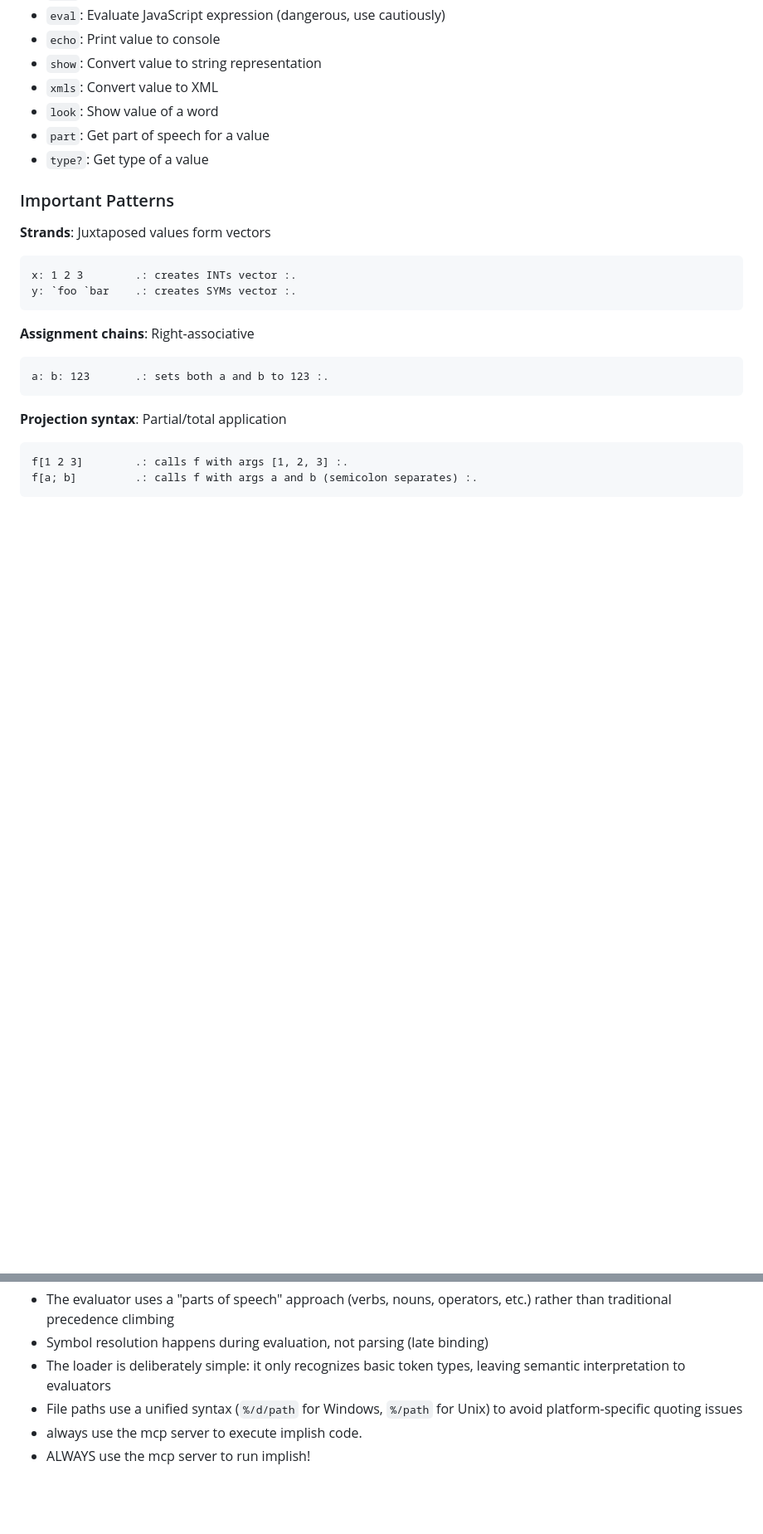
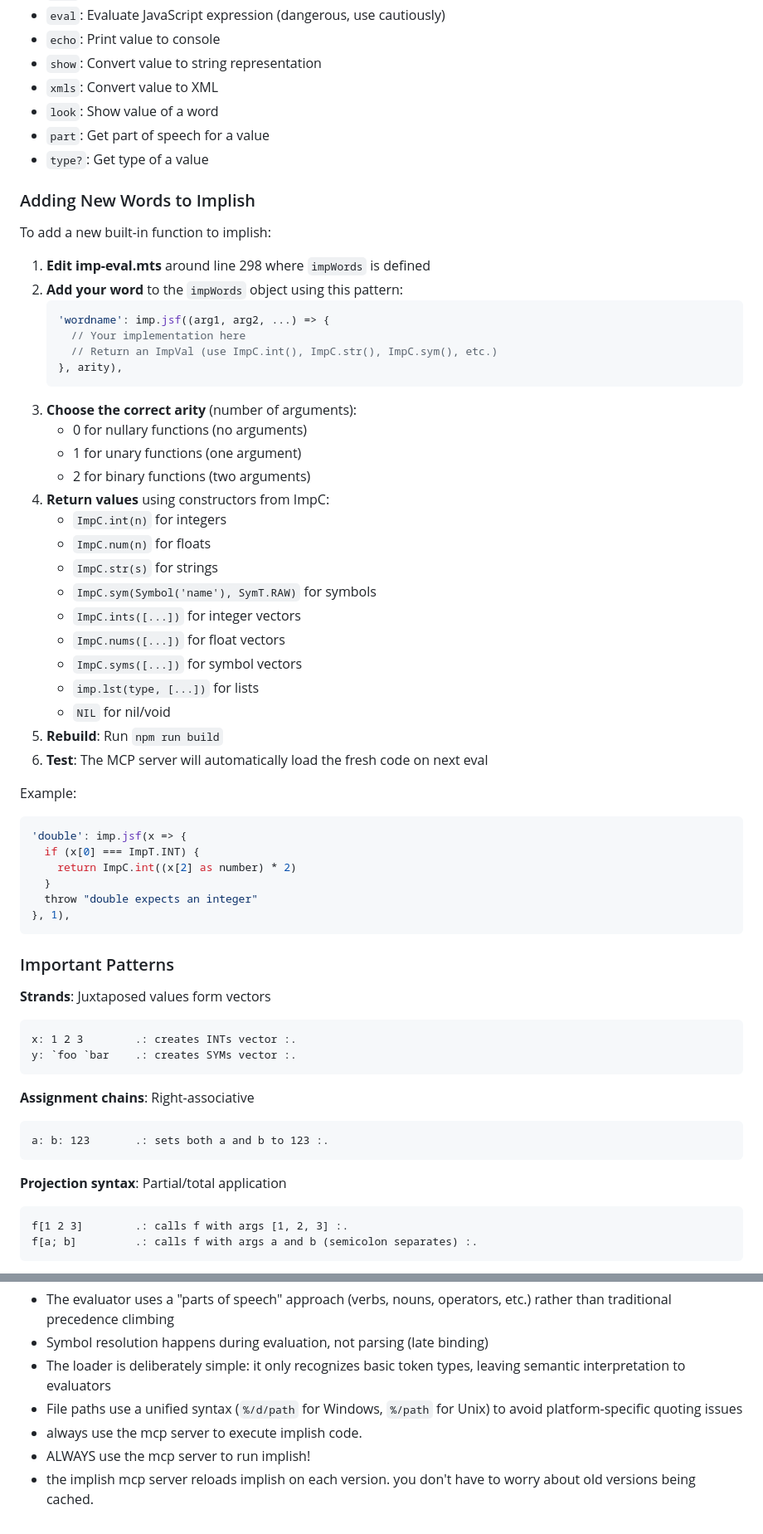
Before and after one commit to tangentcode/implish, a Markdown page: CLAUDE.md, 2 parts joined by grey strips. Shown at 83% size. Drawn GitHub-style; blank space fills up the shorter version.

Commit message:
claude: pre-learn how to add words

````diff
--- a/CLAUDE.md
+++ b/CLAUDE.md
@@ -109,6 +109,45 @@ Functions:
 - `part`: Get part of speech for a value
 - `type?`: Get type of a value
 
+### Adding New Words to Implish
+
+To add a new built-in function to implish:
+
+1. **Edit imp-eval.mts** around line 298 where `impWords` is defined
+2. **Add your word** to the `impWords` object using this pattern:
+   ```typescript
+   'wordname': imp.jsf((arg1, arg2, ...) => {
+     // Your implementation here
+     // Return an ImpVal (use ImpC.int(), ImpC.str(), ImpC.sym(), etc.)
+   }, arity),
+   ```
+3. **Choose the correct arity** (number of arguments):
+   - 0 for nullary functions (no arguments)
+   - 1 for unary functions (one argument)
+   - 2 for binary functions (two arguments)
+4. **Return values** using constructors from ImpC:
+   - `ImpC.int(n)` for integers
+   - `ImpC.num(n)` for floats
+   - `ImpC.str(s)` for strings
+   - `ImpC.sym(Symbol('name'), SymT.RAW)` for symbols
+   - `ImpC.ints([...])` for integer vectors
+   - `ImpC.nums([...])` for float vectors
+   - `ImpC.syms([...])` for symbol vectors
+   - `imp.lst(type, [...])` for lists
+   - `NIL` for nil/void
+5. **Rebuild**: Run `npm run build`
+6. **Test**: The MCP server will automatically load the fresh code on next eval
+
+Example:
+```typescript
+'double': imp.jsf(x => {
+  if (x[0] === ImpT.INT) {
+    return ImpC.int((x[2] as number) * 2)
+  }
+  throw "double expects an integer"
+}, 1),
+```
+
 ### Important Patterns
 
 **Strands**: Juxtaposed values form vectors
@@ -166,3 +205,4 @@ x: 42
 - File paths use a unified syntax (`%/d/path` for Windows, `%/path` for Unix) to avoid platform-specific quoting issues
 - always use the mcp server to execute implish code.
 - ALWAYS use the mcp server to run implish!
+- the implish mcp server reloads implish on each version. you don't have to worry about old versions being cached.
````
